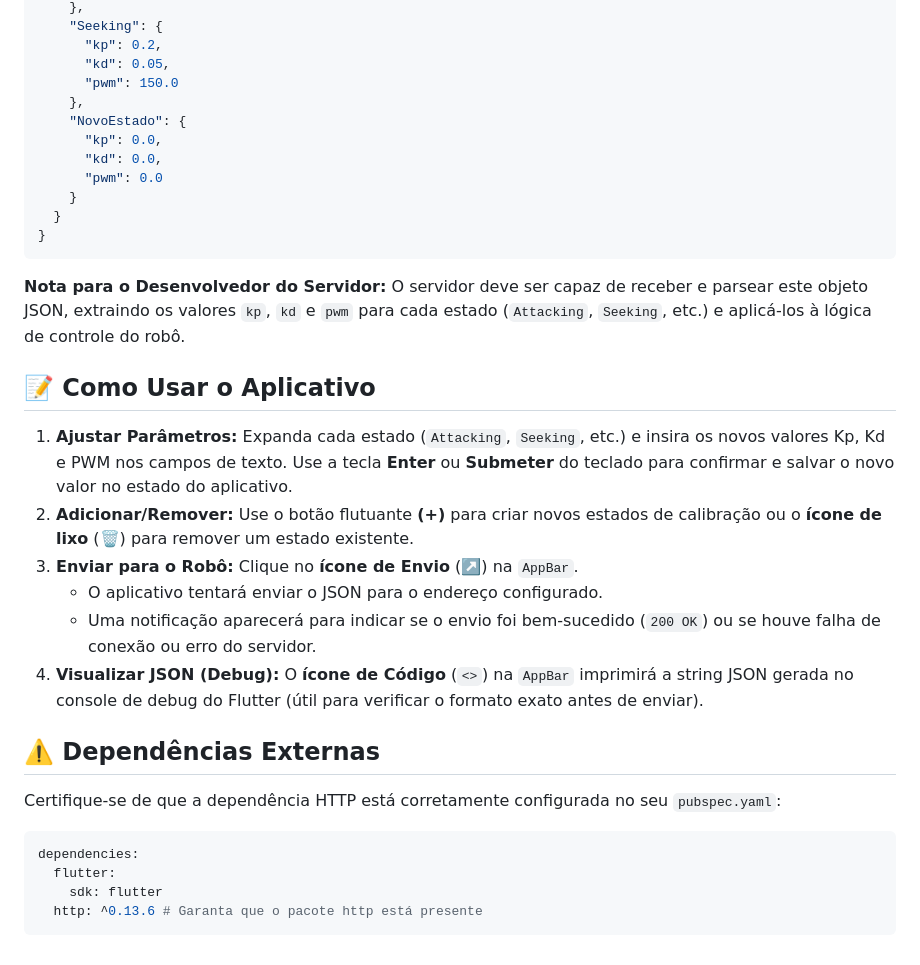
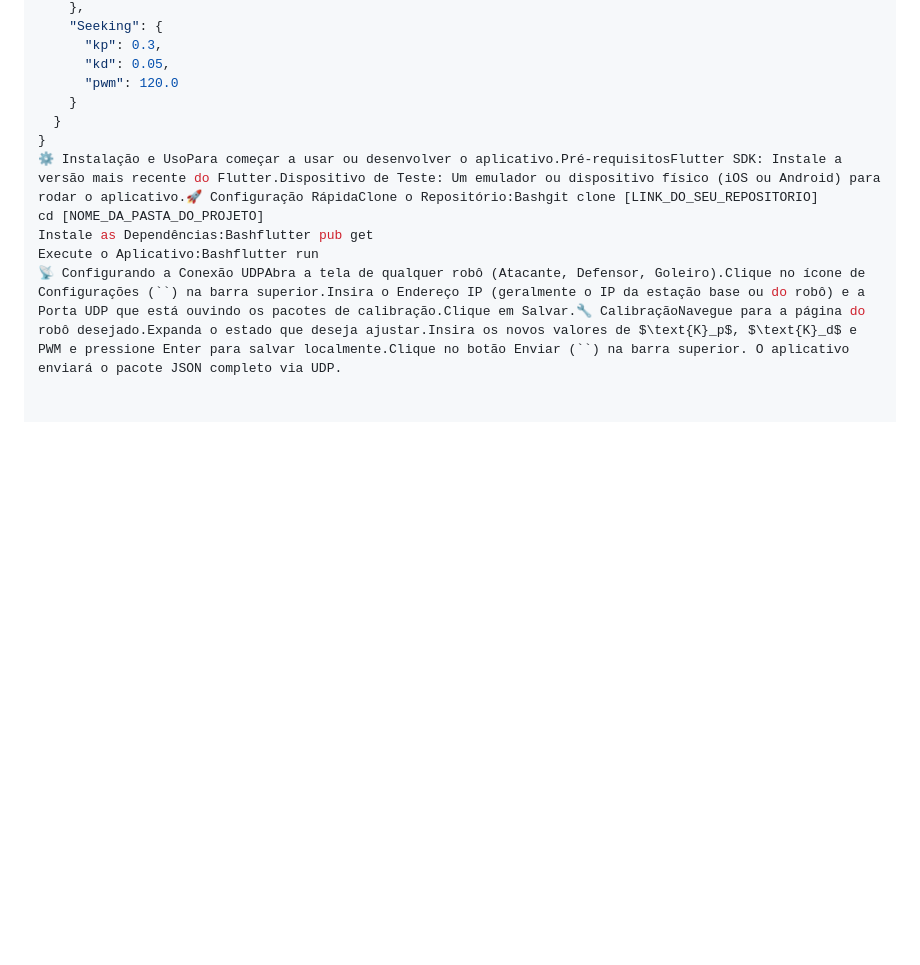
Before and after one commit to Saymor225/App-de-Calibracao, a Markdown page: README.md, the part around one of its changes. Rendered like a GitHub page; blank space fills up the shorter version.

````diff
--- a/README.md
+++ b/README.md
@@ -70,36 +44,13 @@ O corpo da requisição é um objeto JSON que contém todos os estados de calibr
     },
     "Seeking": {
-      "kp": 0.2,
+      "kp": 0.3,
       "kd": 0.05,
-      "pwm": 150.0
-    },
-    "NovoEstado": {
-      "kp": 0.0,
-      "kd": 0.0,
-      "pwm": 0.0
+      "pwm": 120.0
     }
   }
 }
-```
-
-**Nota para o Desenvolvedor do Servidor:** O servidor deve ser capaz de receber e parsear este objeto JSON, extraindo os valores `kp`, `kd` e `pwm` para cada estado (`Attacking`, `Seeking`, etc.) e aplicá-los à lógica de controle do robô.
-
-## 📝 Como Usar o Aplicativo
-
-1.  **Ajustar Parâmetros:** Expanda cada estado (`Attacking`, `Seeking`, etc.) e insira os novos valores Kp, Kd e PWM nos campos de texto. Use a tecla **Enter** ou **Submeter** do teclado para confirmar e salvar o novo valor no estado do aplicativo.
-2.  **Adicionar/Remover:** Use o botão flutuante **(+)** para criar novos estados de calibração ou o **ícone de lixo** (🗑️) para remover um estado existente.
-3.  **Enviar para o Robô:** Clique no **ícone de Envio** (↗️) na `AppBar`.
-      * O aplicativo tentará enviar o JSON para o endereço configurado.
-      * Uma notificação aparecerá para indicar se o envio foi bem-sucedido (`200 OK`) ou se houve falha de conexão ou erro do servidor.
-4.  **Visualizar JSON (Debug):** O **ícone de Código** (`<>`) na `AppBar` imprimirá a string JSON gerada no console de debug do Flutter (útil para verificar o formato exato antes de enviar).
-
-## ⚠️ Dependências Externas
-
-Certifique-se de que a dependência HTTP está corretamente configurada no seu `pubspec.yaml`:
-
-```yaml
-dependencies:
-  flutter:
-    sdk: flutter
-  http: ^0.13.6 # Garanta que o pacote http está presente
-```
+⚙️ Instalação e UsoPara começar a usar ou desenvolver o aplicativo.Pré-requisitosFlutter SDK: Instale a versão mais recente do Flutter.Dispositivo de Teste: Um emulador ou dispositivo físico (iOS ou Android) para rodar o aplicativo.🚀 Configuração RápidaClone o Repositório:Bashgit clone [LINK_DO_SEU_REPOSITORIO]
+cd [NOME_DA_PASTA_DO_PROJETO]
+Instale as Dependências:Bashflutter pub get
+Execute o Aplicativo:Bashflutter run
+📡 Configurando a Conexão UDPAbra a tela de qualquer robô (Atacante, Defensor, Goleiro).Clique no ícone de Configurações (``) na barra superior.Insira o Endereço IP (geralmente o IP da estação base ou do robô) e a Porta UDP que está ouvindo os pacotes de calibração.Clique em Salvar.🔧 CalibraçãoNavegue para a página do robô desejado.Expanda o estado que deseja ajustar.Insira os novos valores de $\text{K}_p$, $\text{K}_d$ e PWM e pressione Enter para salvar localmente.Clique no botão Enviar (``) na barra superior. O aplicativo enviará o pacote JSON completo via UDP.
````
Also changed, not shown: other parts of README.md (+24 -50 lines).
